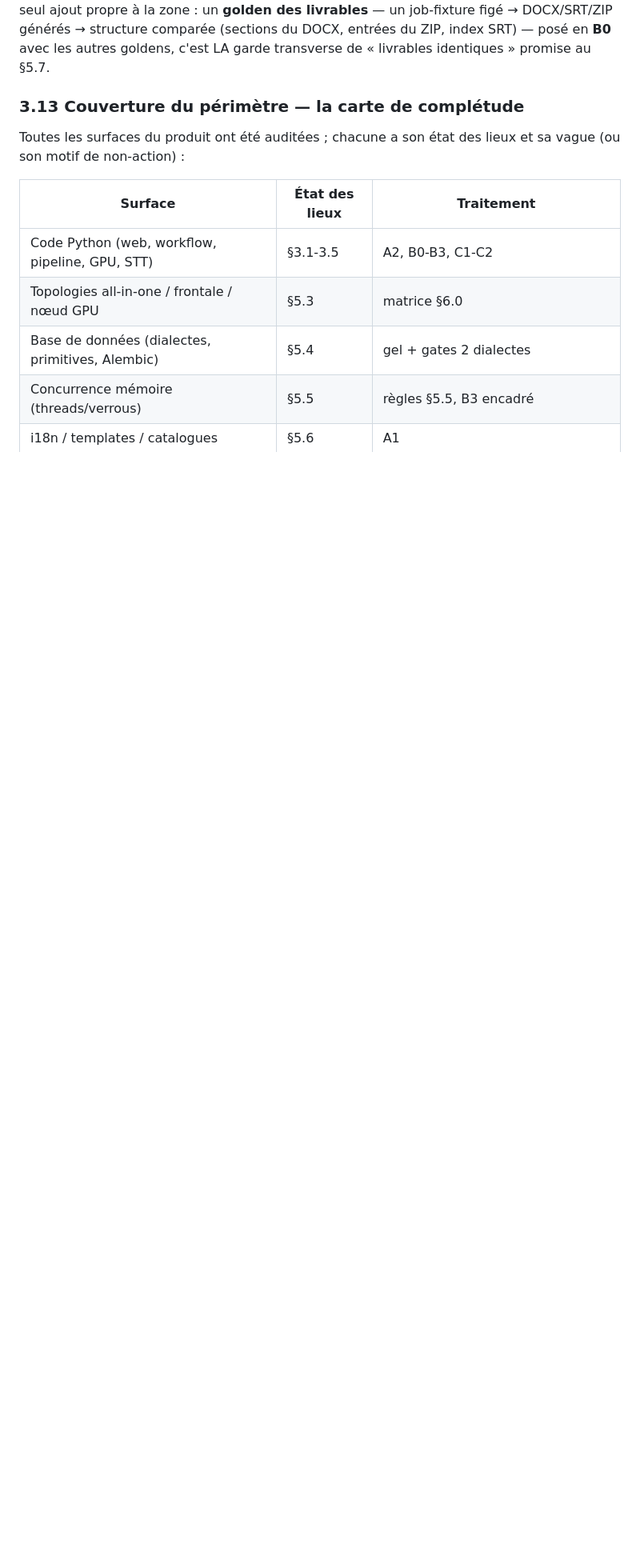
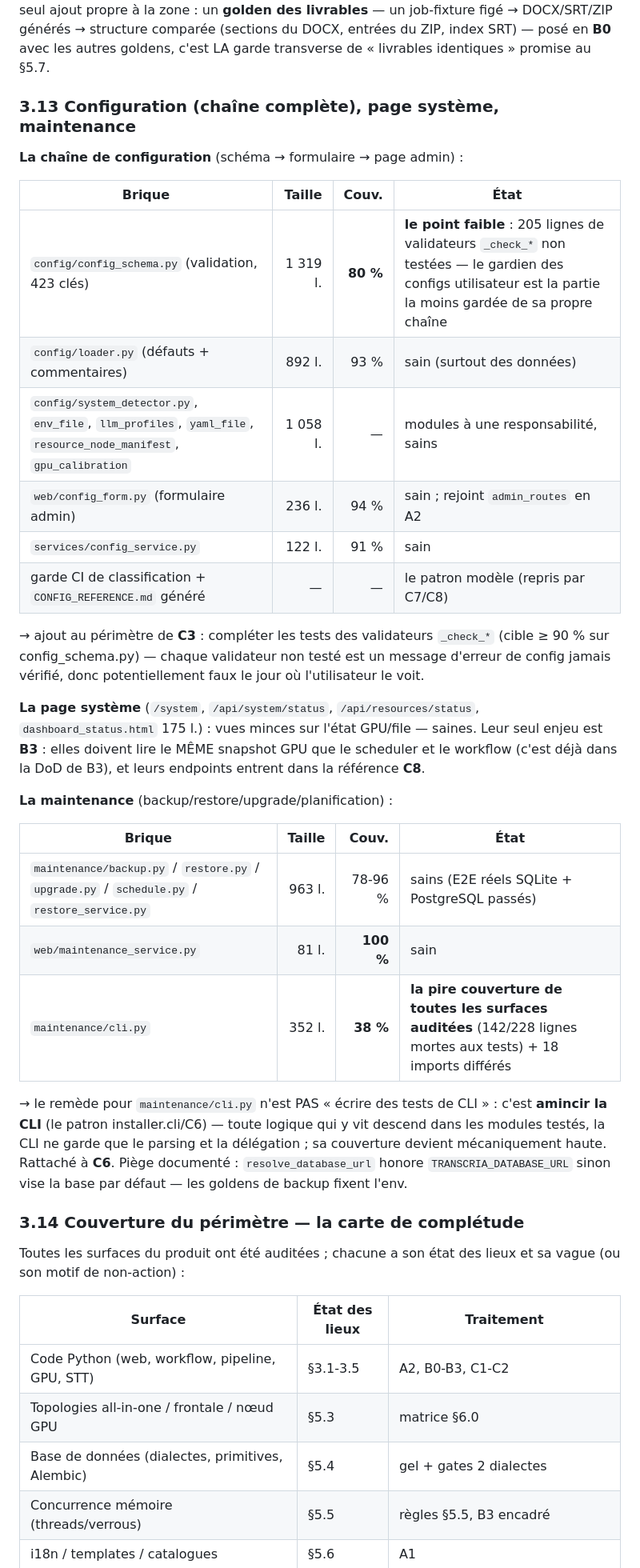
Before and after one commit to Martossien/transcria, a Markdown page: docs/REFACTORING_QUALITE.md, the part around one of its changes. Shown at 80% size. Drawn GitHub-style; blank space fills up the shorter version.

Commit message:
docs(refactoring): v3.7 — chaîne config, page système, maintenance (§3.13)
Mesuré : la chaîne config est saine SAUF son gardien — config_schema.py à 80 %
avec 205 lignes de validateurs _check_* jamais testées → ajouté au périmètre C3
(cible ≥ 90 %). Page système = vues minces saines, enjeu = snapshot GPU partagé
(déjà en B3) + référence C8. Maintenance : modules 78-96 % sains (E2E réels
passés) mais maintenance/cli.py à 38 % — pire couverture de l'audit ; remède =
amincir la CLI (patron installer.cli), rattaché à C6. Carte de complétude à 14
surfaces et tableau de bord mis à jour.

Co-Authored-By: Claude Fable 5 <noreply@anthropic.com>

```diff
--- a/docs/REFACTORING_QUALITE.md
+++ b/docs/REFACTORING_QUALITE.md
@@ -315,7 +315,43 @@ des livrables** — un job-fixture figé → DOCX/SRT/ZIP générés → structu
 (sections du DOCX, entrées du ZIP, index SRT) — posé en **B0** avec les autres goldens,
 c'est LA garde transverse de « livrables identiques » promise au §5.7.
 
-### 3.13 Couverture du périmètre — la carte de complétude
+### 3.13 Configuration (chaîne complète), page système, maintenance
+
+**La chaîne de configuration** (schéma → formulaire → page admin) :
+
+| Brique | Taille | Couv. | État |
+|---|---:|---:|---|
+| `config/config_schema.py` (validation, 423 clés) | 1 319 l. | **80 %** | **le point faible** : 205 lignes de validateurs `_check_*` non testées — le gardien des configs utilisateur est la partie la moins gardée de sa propre chaîne |
+| `config/loader.py` (défauts + commentaires) | 892 l. | 93 % | sain (surtout des données) |
+| `config/system_detector.py`, `env_file`, `llm_profiles`, `yaml_file`, `resource_node_manifest`, `gpu_calibration` | 1 058 l. | — | modules à une responsabilité, sains |
+| `web/config_form.py` (formulaire admin) | 236 l. | 94 % | sain ; rejoint `admin_routes` en A2 |
+| `services/config_service.py` | 122 l. | 91 % | sain |
+| garde CI de classification + `CONFIG_REFERENCE.md` généré | — | — | le patron modèle (repris par C7/C8) |
+
+→ ajout au périmètre de **C3** : compléter les tests des validateurs `_check_*`
+(cible ≥ 90 % sur config_schema.py) — chaque validateur non testé est un message d'erreur
+de config jamais vérifié, donc potentiellement faux le jour où l'utilisateur le voit.
+
+**La page système** (`/system`, `/api/system/status`, `/api/resources/status`,
+`dashboard_status.html` 175 l.) : vues minces sur l'état GPU/file — saines. Leur seul
+enjeu est **B3** : elles doivent lire le MÊME snapshot GPU que le scheduler et le workflow
+(c'est déjà dans la DoD de B3), et leurs endpoints entrent dans la référence **C8**.
+
+**La maintenance** (backup/restore/upgrade/planification) :
+
+| Brique | Taille | Couv. | État |
+|---|---:|---:|---|
+| `maintenance/backup.py` / `restore.py` / `upgrade.py` / `schedule.py` / `restore_service.py` | 963 l. | 78-96 % | sains (E2E réels SQLite + PostgreSQL passés) |
+| `web/maintenance_service.py` | 81 l. | **100 %** | sain |
+| `maintenance/cli.py` | 352 l. | **38 %** | **la pire couverture de toutes les surfaces auditées** (142/228 lignes mortes aux tests) + 18 imports différés |
+
+→ le remède pour `maintenance/cli.py` n'est PAS « écrire des tests de CLI » : c'est
+**amincir la CLI** (le patron installer.cli/C6) — toute logique qui y vit descend dans les
+modules testés, la CLI ne garde que le parsing et la délégation ; sa couverture devient
+mécaniquement haute. Rattaché à **C6**. Piège documenté : `resolve_database_url` honore
+`TRANSCRIA_DATABASE_URL` sinon vise la base par défaut — les goldens de backup fixent l'env.
+
+### 3.14 Couverture du périmètre — la carte de complétude
 
 Toutes les surfaces du produit ont été auditées ; chacune a son état des lieux et sa
 vague (ou son motif de non-action) :
```
Also changed, not shown: other parts of docs/REFACTORING_QUALITE.md (+11 -2 lines).
